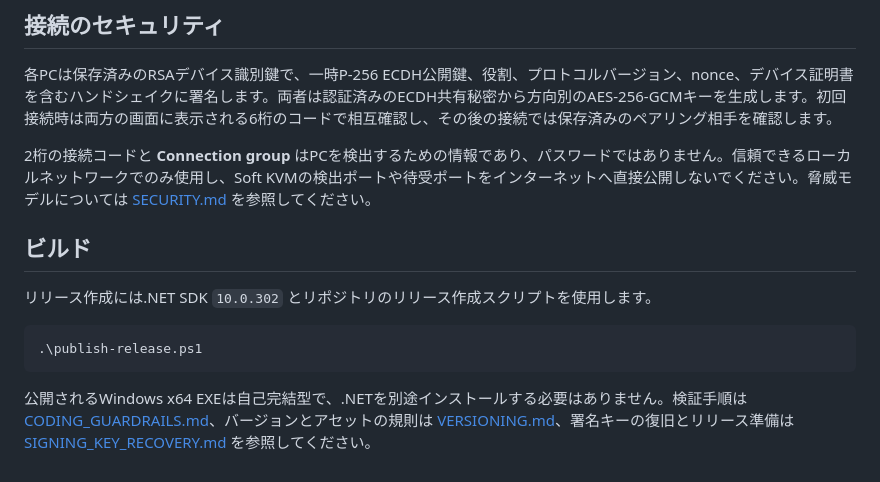
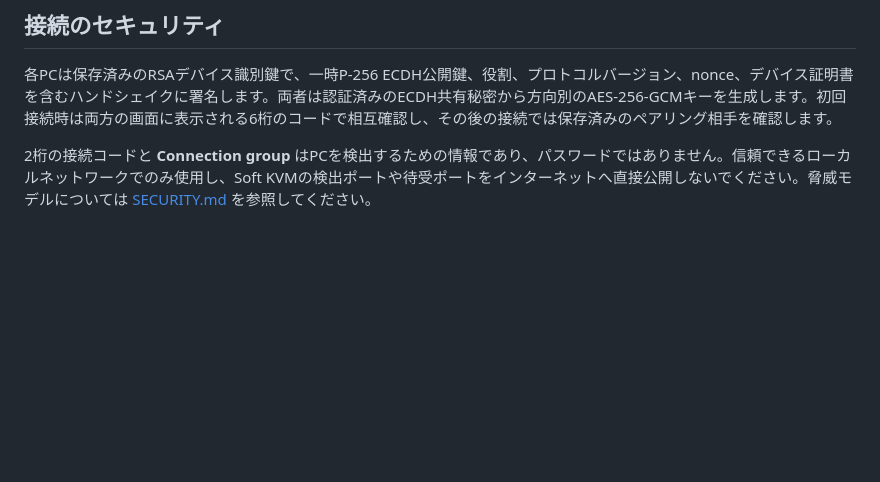
Before and after one commit to TeamOasis7/SoftKVM-Releases, a Markdown page: README.ja.md, the part around the change. GitHub-like rendering; blank space fills up the shorter version.

Commit message:
docs: remove release build instructions

````diff
--- a/README.ja.md
+++ b/README.ja.md
@@ -89,13 +89,3 @@ Soft KVMは、同じ信頼できるローカルネットワーク上の2台のWi
 各PCは保存済みのRSAデバイス識別鍵で、一時P-256 ECDH公開鍵、役割、プロトコルバージョン、nonce、デバイス証明書を含むハンドシェイクに署名します。両者は認証済みのECDH共有秘密から方向別のAES-256-GCMキーを生成します。初回接続時は両方の画面に表示される6桁のコードで相互確認し、その後の接続では保存済みのペアリング相手を確認します。
 
 2桁の接続コードと **Connection group** はPCを検出するための情報であり、パスワードではありません。信頼できるローカルネットワークでのみ使用し、Soft KVMの検出ポートや待受ポートをインターネットへ直接公開しないでください。脅威モデルについては [SECURITY.md](SECURITY.md) を参照してください。
-
-## ビルド
-
-リリース作成には.NET SDK `10.0.302` とリポジトリのリリース作成スクリプトを使用します。
-
-```powershell
-.\publish-release.ps1
-```
-
-公開されるWindows x64 EXEは自己完結型で、.NETを別途インストールする必要はありません。検証手順は [CODING_GUARDRAILS.md](CODING_GUARDRAILS.md)、バージョンとアセットの規則は [VERSIONING.md](VERSIONING.md)、署名キーの復旧とリリース準備は [SIGNING_KEY_RECOVERY.md](SIGNING_KEY_RECOVERY.md) を参照してください。
````
Also changed, not shown: README.ko.md (+0 -13 lines), README.md (+0 -15 lines).
